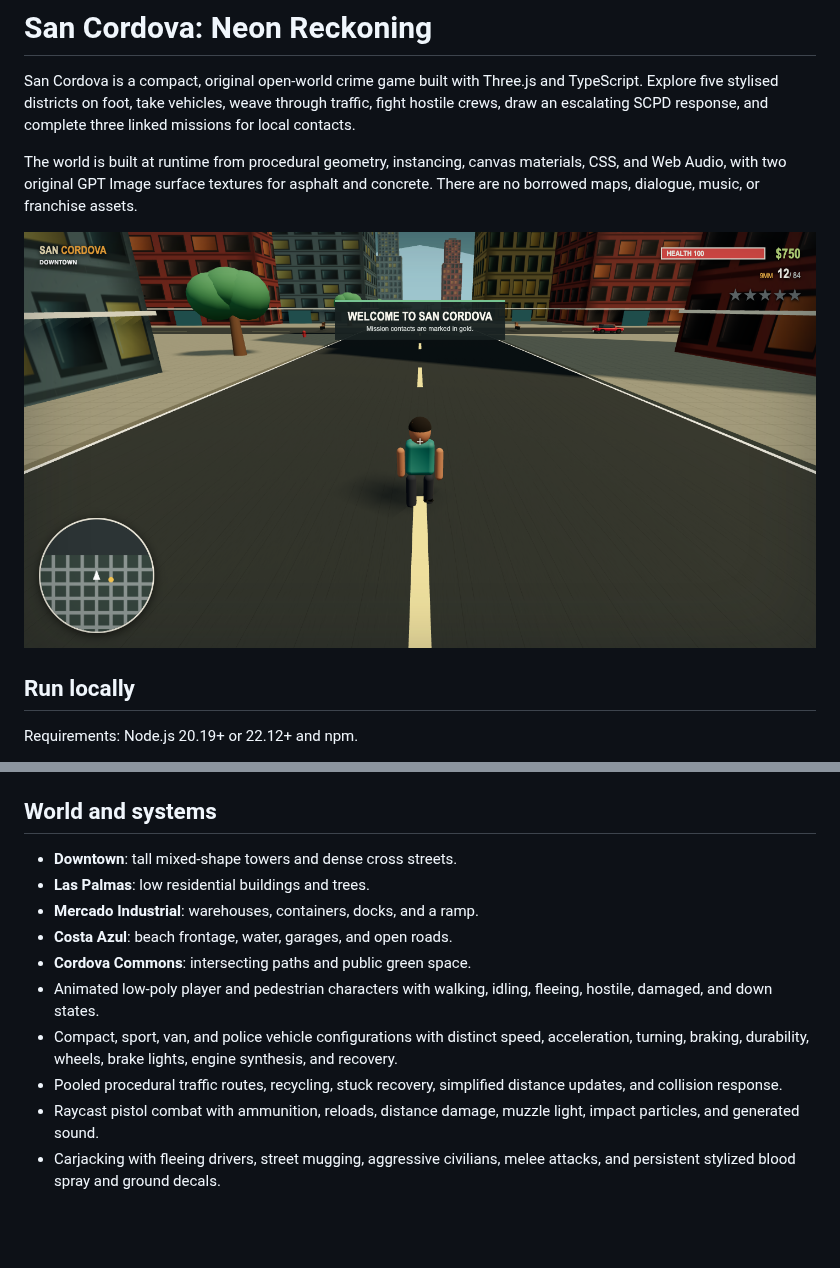
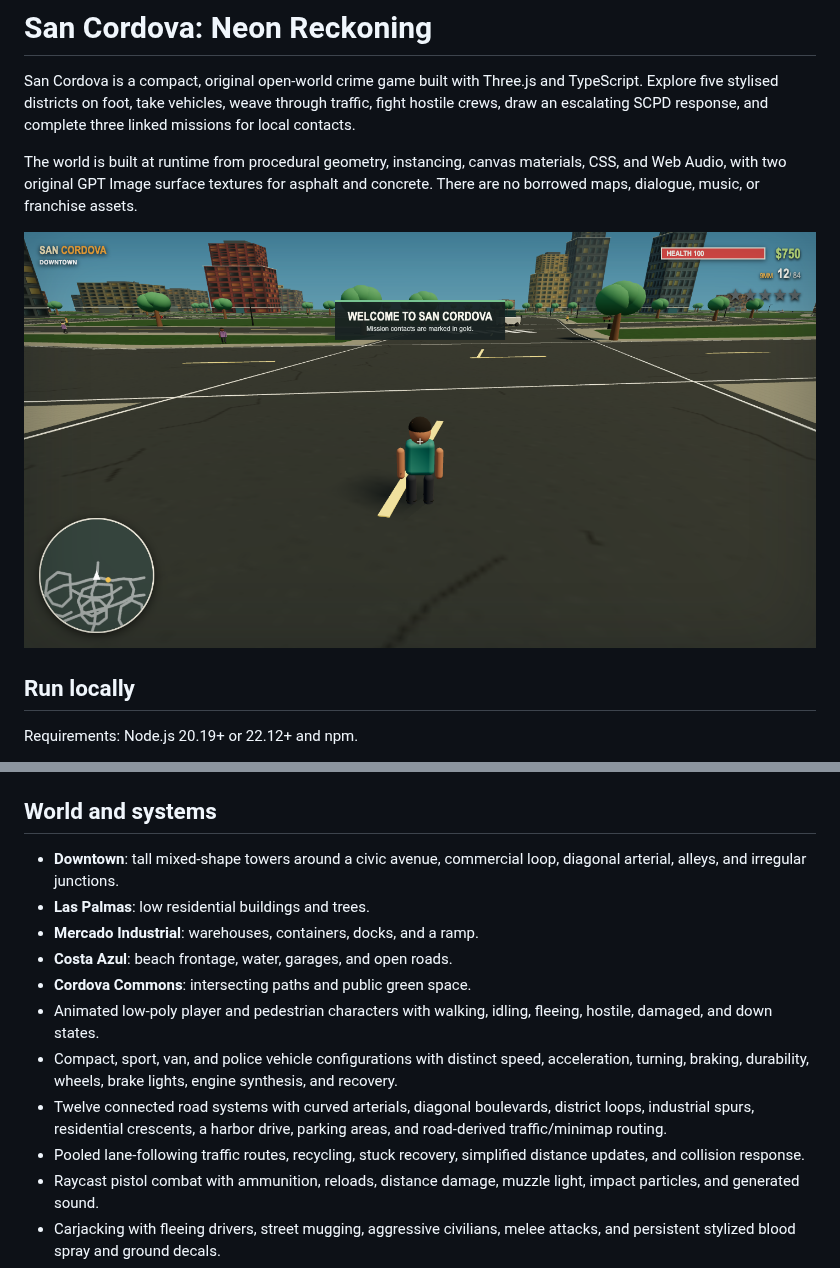
Before and after one commit to MichaelBernhardt/GTB6, a Markdown page: README.md, 2 parts joined by grey strips. GitHub-like rendering; pictures changed too: screenshots/san-cordova-rich.png; blank space fills up the shorter version.

```diff
--- a/README.md
+++ b/README.md
@@ -54,14 +54,15 @@ Progress is saved periodically and after mission rewards. Money, completed missi
 
 ## World and systems
 
-- **Downtown**: tall mixed-shape towers and dense cross streets.
+- **Downtown**: tall mixed-shape towers around a civic avenue, commercial loop, diagonal arterial, alleys, and irregular junctions.
 - **Las Palmas**: low residential buildings and trees.
 - **Mercado Industrial**: warehouses, containers, docks, and a ramp.
 - **Costa Azul**: beach frontage, water, garages, and open roads.
 - **Cordova Commons**: intersecting paths and public green space.
 - Animated low-poly player and pedestrian characters with walking, idling, fleeing, hostile, damaged, and down states.
 - Compact, sport, van, and police vehicle configurations with distinct speed, acceleration, turning, braking, durability, wheels, brake lights, engine synthesis, and recovery.
-- Pooled procedural traffic routes, recycling, stuck recovery, simplified distance updates, and collision response.
+- Twelve connected road systems with curved arterials, diagonal boulevards, district loops, industrial spurs, residential crescents, a harbor drive, parking areas, and road-derived traffic/minimap routing.
+- Pooled lane-following traffic routes, recycling, stuck recovery, simplified distance updates, and collision response.
 - Raycast pistol combat with ammunition, reloads, distance damage, muzzle light, impact particles, and generated sound.
 - Carjacking with fleeing drivers, street mugging, aggressive civilians, melee attacks, and persistent stylized blood spray and ground decals.
 - Health, death, timed respawn, mission rewards, five-level wanted state, SCPD chase units, circular rotating minimap, and contextual HUD.
```
Also changed, not shown: ARCHITECTURE.md (+1 -1 lines), 9 other files.
